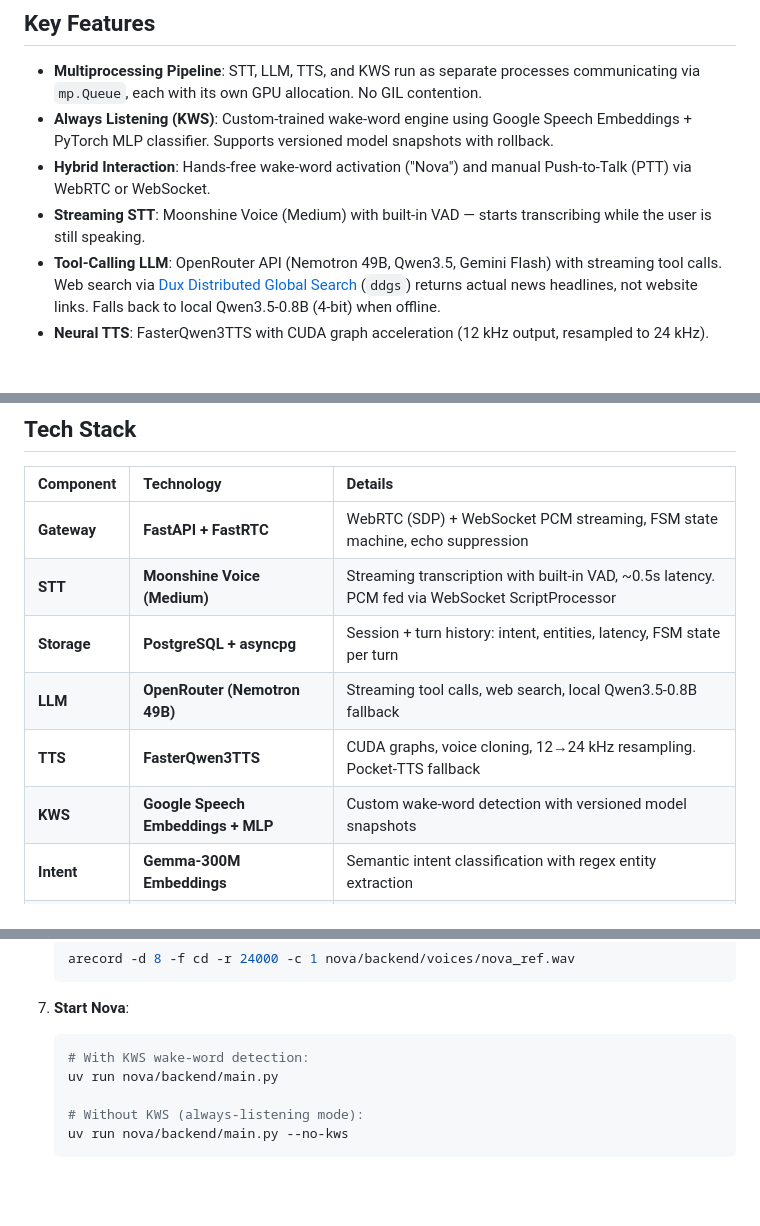
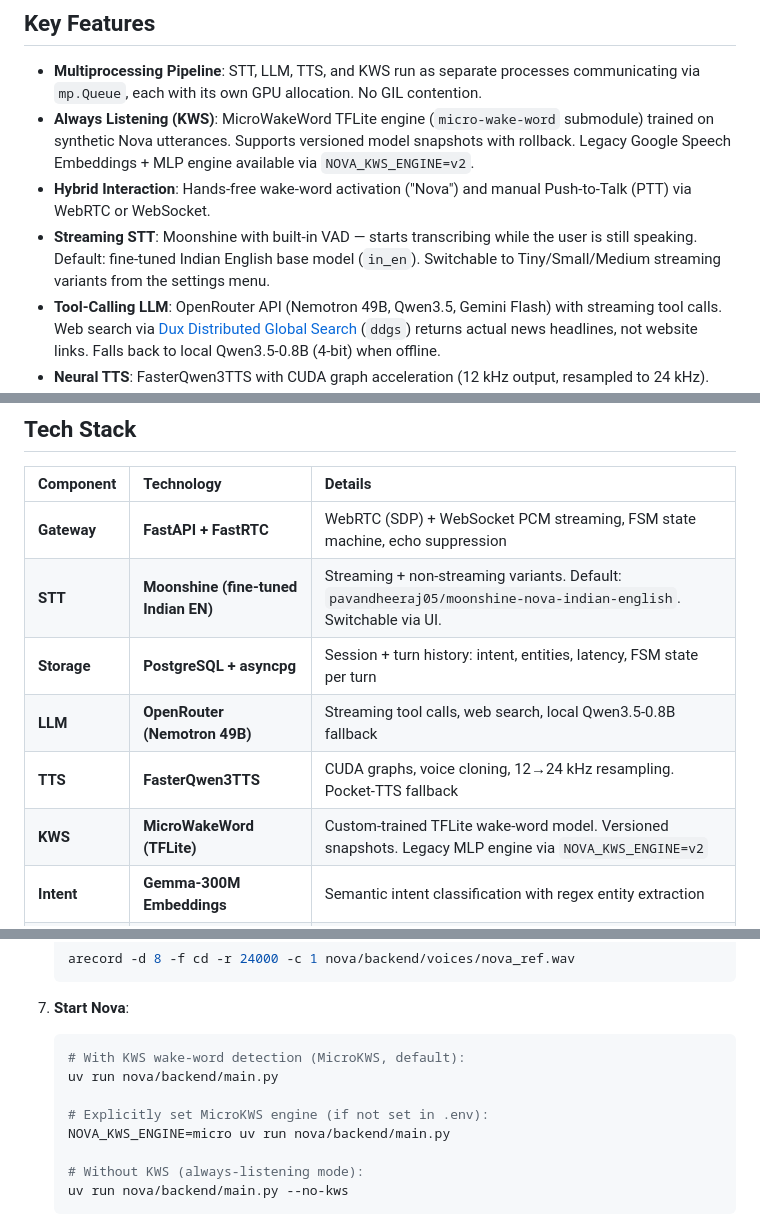
Before and after one commit to Senthi1Kumar/nova_ai, a Markdown page: README.md, 3 parts joined by grey strips. GitHub-like rendering; blank space fills up the shorter version.

````diff
--- a/README.md
+++ b/README.md
@@ -5,9 +5,9 @@ Nova is a high-performance, low-latency voice AI assistant designed for EV dashb
 ## Key Features
 
 - **Multiprocessing Pipeline**: STT, LLM, TTS, and KWS run as separate processes communicating via `mp.Queue`, each with its own GPU allocation. No GIL contention.
-- **Always Listening (KWS)**: Custom-trained wake-word engine using Google Speech Embeddings + PyTorch MLP classifier. Supports versioned model snapshots with rollback.
+- **Always Listening (KWS)**: MicroWakeWord TFLite engine (`micro-wake-word` submodule) trained on synthetic Nova utterances. Supports versioned model snapshots with rollback. Legacy Google Speech Embeddings + MLP engine available via `NOVA_KWS_ENGINE=v2`.
 - **Hybrid Interaction**: Hands-free wake-word activation ("Nova") and manual Push-to-Talk (PTT) via WebRTC or WebSocket.
-- **Streaming STT**: Moonshine Voice (Medium) with built-in VAD — starts transcribing while the user is still speaking.
+- **Streaming STT**: Moonshine with built-in VAD — starts transcribing while the user is still speaking. Default: fine-tuned Indian English base model (`in_en`). Switchable to Tiny/Small/Medium streaming variants from the settings menu.
 - **Tool-Calling LLM**: OpenRouter API (Nemotron 49B, Qwen3.5, Gemini Flash) with streaming tool calls. Web search via [Dux Distributed Global Search](https://github.com/deedy5/ddgs) (`ddgs`) returns actual news headlines, not website links. Falls back to local Qwen3.5-0.8B (4-bit) when offline.
 - **Neural TTS**: FasterQwen3TTS with CUDA graph acceleration (12 kHz output, resampled to 24 kHz). Falls back to Pocket-TTS with multiple voice options.
 - **Layer 7 Dialogue Manager**: Intent classification (Gemma-300M semantic embeddings), payment flow with voice verification (ECAPA-TDNN voiceprint → PIN → Face ID), OTP, and mock commerce.
@@ -21,11 +21,11 @@ Nova is a high-performance, low-latency voice AI assistant designed for EV dashb
 | Component | Technology | Details |
 | :--- | :--- | :--- |
 | **Gateway** | **FastAPI + FastRTC** | WebRTC (SDP) + WebSocket PCM streaming, FSM state machine, echo suppression |
-| **STT** | **Moonshine Voice (Medium)** | Streaming transcription with built-in VAD, ~0.5s latency. PCM fed via WebSocket ScriptProcessor |
+| **STT** | **Moonshine (fine-tuned Indian EN)** | Streaming + non-streaming variants. Default: `pavandheeraj05/moonshine-nova-indian-english`. Switchable via UI. |
 | **Storage** | **PostgreSQL + asyncpg** | Session + turn history: intent, entities, latency, FSM state per turn |
 | **LLM** | **OpenRouter (Nemotron 49B)** | Streaming tool calls, web search, local Qwen3.5-0.8B fallback |
 | **TTS** | **FasterQwen3TTS** | CUDA graphs, voice cloning, 12→24 kHz resampling. Pocket-TTS fallback |
-| **KWS** | **Google Speech Embeddings + MLP** | Custom wake-word detection with versioned model snapshots |
+| **KWS** | **MicroWakeWord (TFLite)** | Custom-trained TFLite wake-word model. Versioned snapshots. Legacy MLP engine via `NOVA_KWS_ENGINE=v2` |
 | **Intent** | **Gemma-300M Embeddings** | Semantic intent classification with regex entity extraction |
 | **Voice Auth** | **ECAPA-TDNN (SpeechBrain)** | Voiceprint verification, PIN fallback, Face ID fallback |
 | **Commerce** | **SQLite Mock Backend** | Merchant search, basket, checkout, payment with OTP |
@@ -169,8 +191,11 @@ Nova includes a built-in enrollment UI:
 7. **Start Nova**:
 
    ```bash
-   # With KWS wake-word detection:
+   # With KWS wake-word detection (MicroKWS, default):
    uv run nova/backend/main.py
+
+   # Explicitly set MicroKWS engine (if not set in .env):
+   NOVA_KWS_ENGINE=micro uv run nova/backend/main.py
 
    # Without KWS (always-listening mode):
    uv run nova/backend/main.py --no-kws
````
Also changed, not shown: other parts of README.md (+33 -8 lines).
